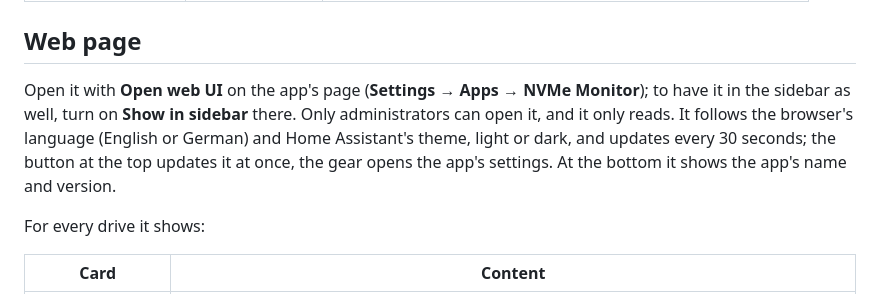
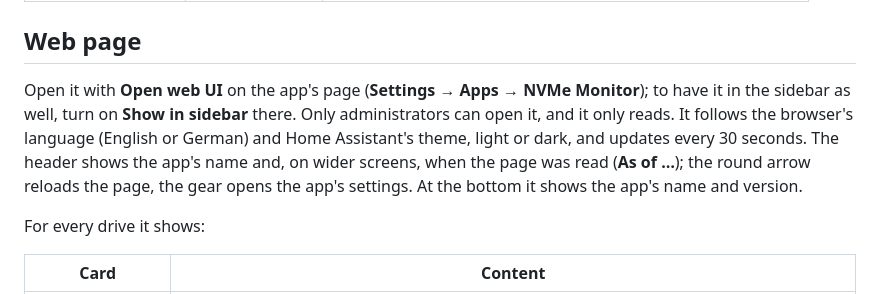
Before and after one commit to n-schilling/ha-app-nvme-monitor, a Markdown page: nvme_monitor/DOCS.md, the part around the change. Drawn GitHub-style.

```diff
--- a/nvme_monitor/DOCS.md
+++ b/nvme_monitor/DOCS.md
@@ -19,7 +19,7 @@ Requires Home Assistant 2026.11 or later.
 
 ## Web page
 
-Open it with **Open web UI** on the app's page (**Settings → Apps → NVMe Monitor**); to have it in the sidebar as well, turn on **Show in sidebar** there. Only administrators can open it, and it only reads. It follows the browser's language (English or German) and Home Assistant's theme, light or dark, and updates every 30 seconds; the button at the top updates it at once, the gear opens the app's settings. At the bottom it shows the app's name and version.
+Open it with **Open web UI** on the app's page (**Settings → Apps → NVMe Monitor**); to have it in the sidebar as well, turn on **Show in sidebar** there. Only administrators can open it, and it only reads. It follows the browser's language (English or German) and Home Assistant's theme, light or dark, and updates every 30 seconds. The header shows the app's name and, on wider screens, when the page was read (**As of …**); the round arrow reloads the page, the gear opens the app's settings. At the bottom it shows the app's name and version.
 
 For every drive it shows:
 
```
Also changed, not shown: README.md (+1 -1 lines), nvme_monitor/CHANGELOG.md (+7 -0 lines), docs/screenshots/history.png, docs/screenshots/overview.png, docs/screenshots/phone-dark.png, 6 other files.
